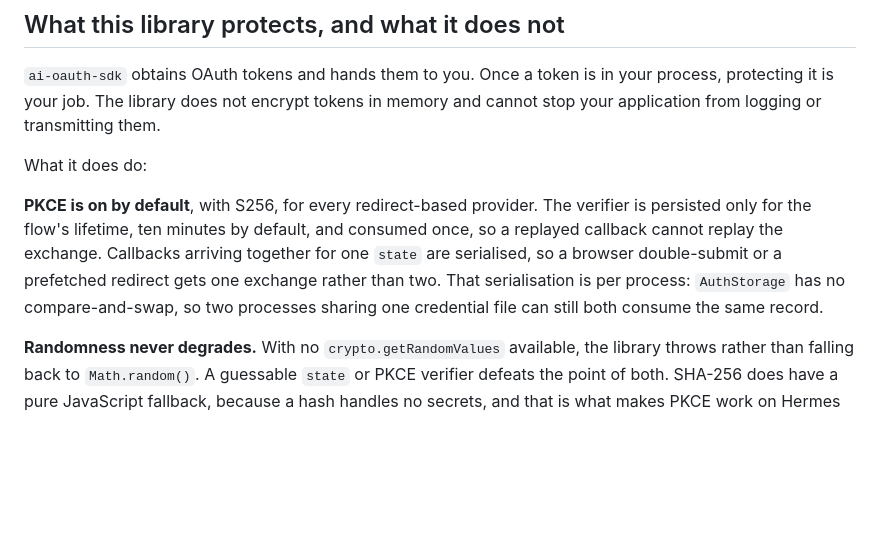
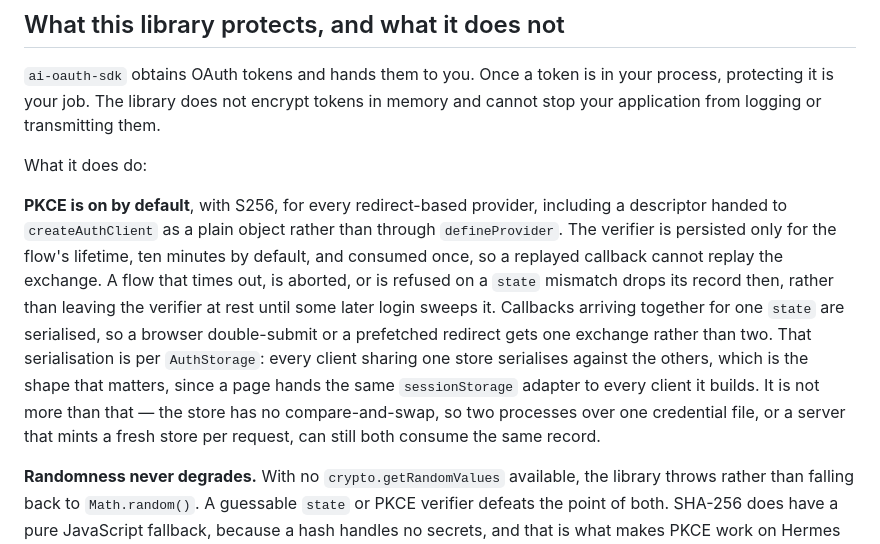
Before and after one commit to themonk-dev/ai-oauth-sdk, a Markdown page: SECURITY.md, the part around the change. GitHub-like rendering; blank space fills up the shorter version.

Commit message:
docs(security): describe the guarantees as they now hold
Three claims in this document were ahead of the code, and the code has since
caught up to two of them. Say what actually holds now.

PKCE now really is on for every redirect-based provider, including a plain
descriptor object, so the sentence no longer quietly excludes that path. The
verifier's stated ten-minute lifetime is now true of the data at rest, not
only of the window in which it would be accepted.

The single-exchange serialisation is per AuthStorage rather than per process.
That is both stronger than the old wording where it counts, since a page hands
one store to every client it builds, and weaker than it read, since separate
processes and per-request stores were never covered.

Co-Authored-By: Claude Opus 5 <noreply@anthropic.com>
Claude-Session: https://claude.ai/code/session_01Hyfp87pKdNGDgFF2H6GUWM

```diff
--- a/SECURITY.md
+++ b/SECURITY.md
@@ -17,12 +17,17 @@ application from logging or transmitting them.
 
 What it does do:
 
-**PKCE is on by default**, with S256, for every redirect-based provider. The verifier is persisted
-only for the flow's lifetime, ten minutes by default, and consumed once, so a replayed callback
-cannot replay the exchange. Callbacks arriving together for one `state` are serialised, so a browser
-double-submit or a prefetched redirect gets one exchange rather than two. That serialisation is per
-process: `AuthStorage` has no compare-and-swap, so two processes sharing one credential file can
-still both consume the same record.
+**PKCE is on by default**, with S256, for every redirect-based provider, including a descriptor
+handed to `createAuthClient` as a plain object rather than through `defineProvider`. The verifier is
+persisted only for the flow's lifetime, ten minutes by default, and consumed once, so a replayed
+callback cannot replay the exchange. A flow that times out, is aborted, or is refused on a `state`
+mismatch drops its record then, rather than leaving the verifier at rest until some later login
+sweeps it. Callbacks arriving together for one `state` are serialised, so a browser double-submit or
+a prefetched redirect gets one exchange rather than two. That serialisation is per `AuthStorage`:
+every client sharing one store serialises against the others, which is the shape that matters, since
+a page hands the same `sessionStorage` adapter to every client it builds. It is not more than that —
+the store has no compare-and-swap, so two processes over one credential file, or a server that mints
+a fresh store per request, can still both consume the same record.
 
 **Randomness never degrades.** With no `crypto.getRandomValues` available, the library throws rather
 than falling back to `Math.random()`. A guessable `state` or PKCE verifier defeats the point of
```
